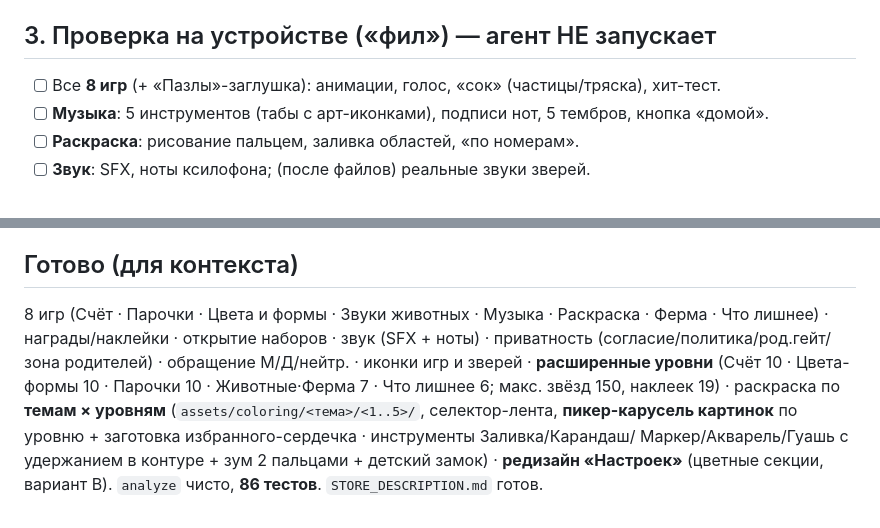
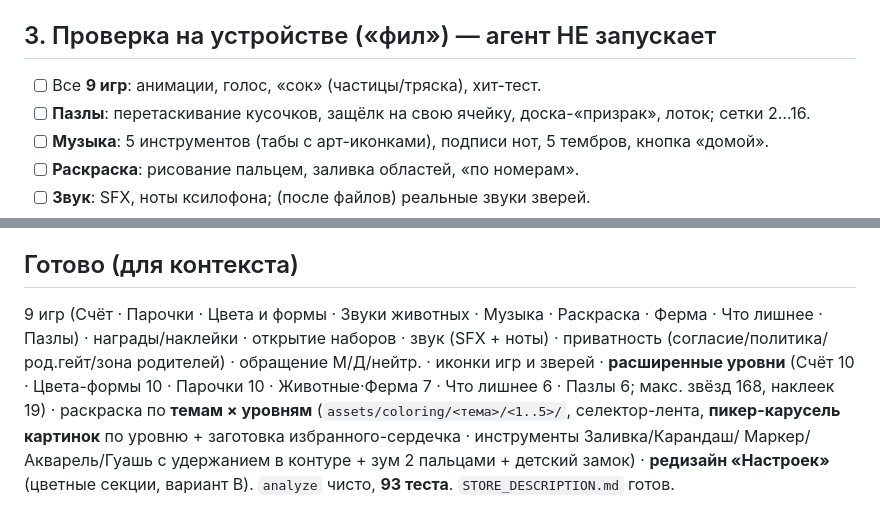
Before and after one commit to Auskraft/chisana_kodomo, a Markdown page: OWNER_CHECKLIST.md, 2 parts joined by grey strips. Rendered like a GitHub page.

```diff
--- a/OWNER_CHECKLIST.md
+++ b/OWNER_CHECKLIST.md
@@ -40,7 +40,8 @@
       `tool/gen_sfx.py`, `tool/gen_notes.py`.
 
 ## 3. Проверка на устройстве («фил») — агент НЕ запускает
-- [ ] Все **8 игр** (+ «Пазлы»-заглушка): анимации, голос, «сок» (частицы/тряска), хит-тест.
+- [ ] Все **9 игр**: анимации, голос, «сок» (частицы/тряска), хит-тест.
+- [ ] **Пазлы**: перетаскивание кусочков, защёлк на свою ячейку, доска-«призрак», лоток; сетки 2…16.
 - [ ] **Музыка**: 5 инструментов (табы с арт-иконками), подписи нот, 5 тембров, кнопка «домой».
 - [ ] **Раскраска**: рисование пальцем, заливка областей, «по номерам».
 - [ ] **Звук**: SFX, ноты ксилофона; (после файлов) реальные звуки зверей.
@@ -67,13 +68,13 @@
 - «Уточка» заменена на «цыплёнка» (под имеющийся арт) — обратимо.
 
 ## Готово (для контекста)
-8 игр (Счёт · Парочки · Цвета и формы · Звуки животных · Музыка · Раскраска ·
-Ферма · Что лишнее) · награды/наклейки · открытие наборов · звук (SFX + ноты) ·
+9 игр (Счёт · Парочки · Цвета и формы · Звуки животных · Музыка · Раскраска ·
+Ферма · Что лишнее · Пазлы) · награды/наклейки · открытие наборов · звук (SFX + ноты) ·
 приватность (согласие/политика/род.гейт/зона родителей) · обращение М/Д/нейтр. ·
 иконки игр и зверей · **расширенные уровни** (Счёт 10 · Цвета-формы 10 · Парочки 10 ·
-Животные·Ферма 7 · Что лишнее 6; макс. звёзд 150, наклеек 19) · раскраска по
+Животные·Ферма 7 · Что лишнее 6 · Пазлы 6; макс. звёзд 168, наклеек 19) · раскраска по
 **темам × уровням** (`assets/coloring/<тема>/<1..5>/`, селектор-лента, **пикер-карусель
 картинок** по уровню + заготовка избранного-сердечка · инструменты Заливка/Карандаш/
 Маркер/Акварель/Гуашь с удержанием в контуре + зум 2 пальцами + детский замок) ·
-**редизайн «Настроек»** (цветные секции, вариант B). `analyze` чисто, **86 тестов**.
+**редизайн «Настроек»** (цветные секции, вариант B). `analyze` чисто, **93 теста**.
 `STORE_DESCRIPTION.md` готов.
```
Also changed, not shown: CLAUDE.md (+9 -8 lines), ROADMAP.md (+3 -3 lines).
